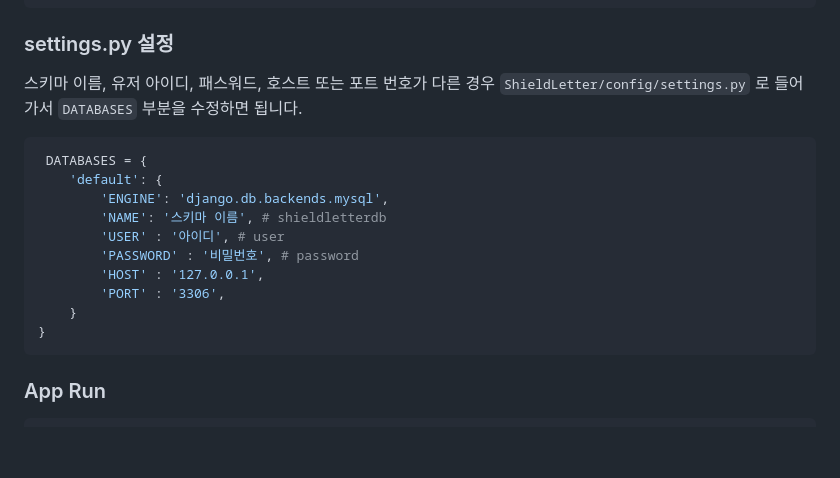
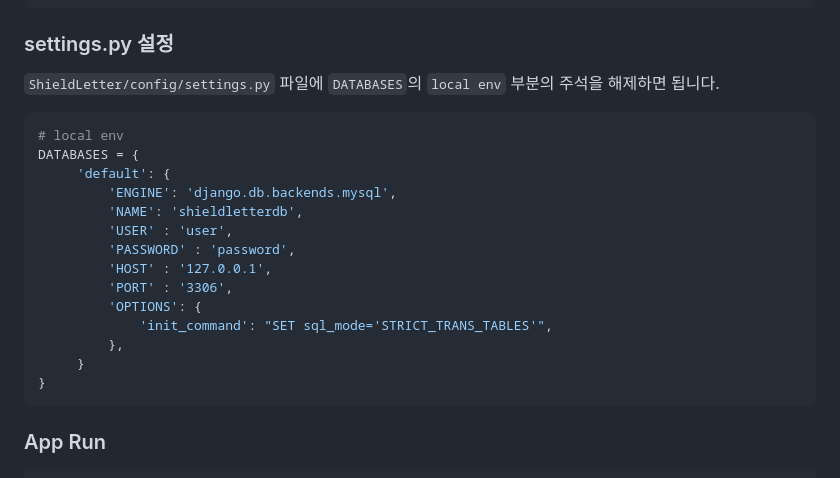
Before and after one commit to ShieldLetter/ShieldLetter, a Markdown page: README.md, the part around the change. GitHub-like rendering; blank space fills up the shorter version.

````diff
--- a/README.md
+++ b/README.md
@@ -120,18 +120,22 @@ FLUSH PRIVILEGES;
 ```
 
 ### settings.py 설정
-스키마 이름, 유저 아이디, 패스워드, 호스트 또는 포트 번호가 다른 경우  `ShieldLetter/config/settings.py` 로 들어가서 `DATABASES` 부분을 수정하면 됩니다.
+`ShieldLetter/config/settings.py` 파일에 `DATABASES`의 `local env` 부분의 주석을 해제하면 됩니다.
 
 ```python
- DATABASES = {
-    'default': {
-        'ENGINE': 'django.db.backends.mysql',
-        'NAME': '스키마 이름', # shieldletterdb
-        'USER' : '아이디', # user
-        'PASSWORD' : '비밀번호', # password
-        'HOST' : '127.0.0.1',
-        'PORT' : '3306',
-    }
+# local env
+DATABASES = {
+     'default': {
+         'ENGINE': 'django.db.backends.mysql',
+         'NAME': 'shieldletterdb',
+         'USER' : 'user',
+         'PASSWORD' : 'password',
+         'HOST' : '127.0.0.1',
+         'PORT' : '3306',
+         'OPTIONS': {
+             'init_command': "SET sql_mode='STRICT_TRANS_TABLES'",
+         },
+     }
 }
 ```
 
````
